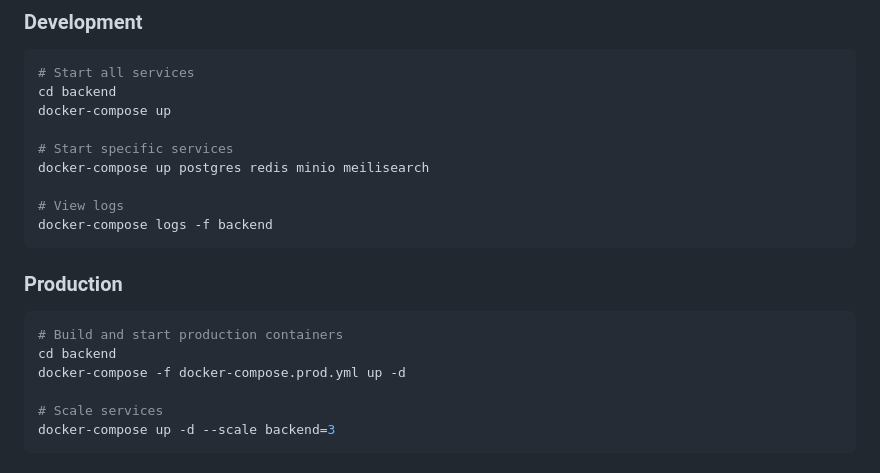
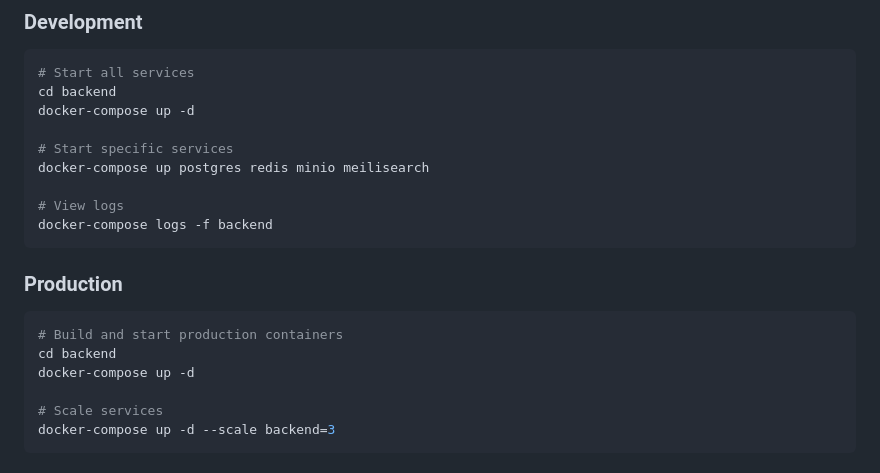
Before and after one commit to ttiimmothy/ipa-pronunciation-coach, a Markdown page: README.md, the part around the change. Rendered like a GitHub page.

````diff
--- a/README.md
+++ b/README.md
@@ -242,7 +242,7 @@ docker-compose up -d postgres
 ```bash
 # Start all services
 cd backend
-docker-compose up
+docker-compose up -d
 
 # Start specific services
 docker-compose up postgres redis minio meilisearch
@@ -256,7 +256,7 @@ docker-compose logs -f backend
 ```bash
 # Build and start production containers
 cd backend
-docker-compose -f docker-compose.prod.yml up -d
+docker-compose up -d
 
 # Scale services
 docker-compose up -d --scale backend=3
````
